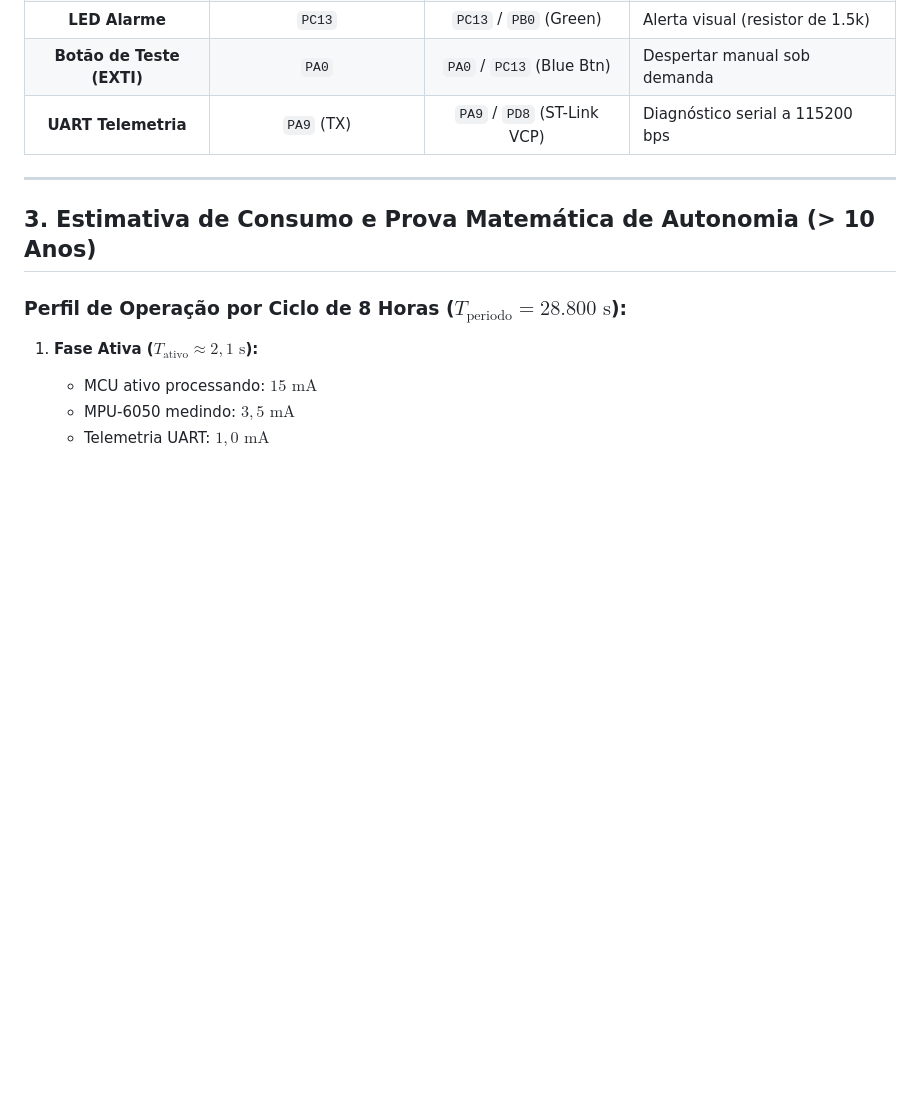
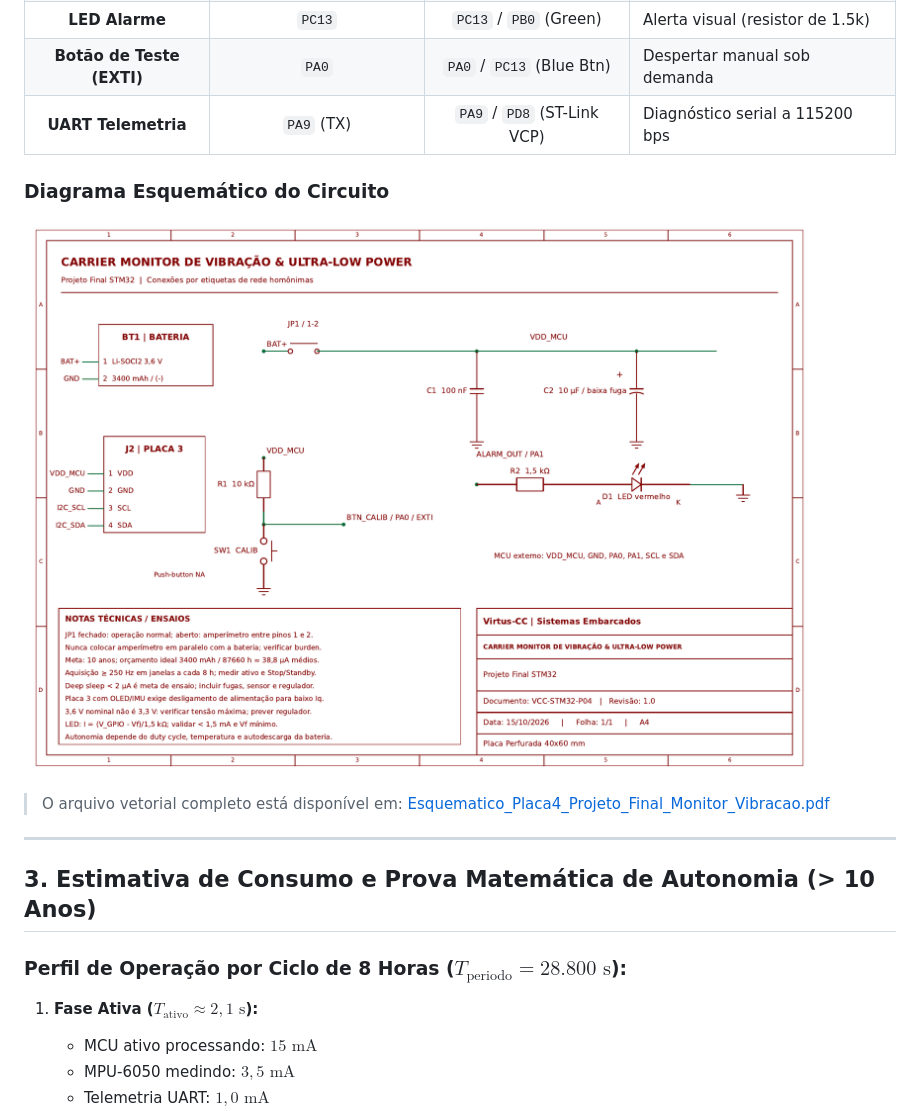
Before and after one commit to Rodriguesmath/projeto-final-vibracao, a Markdown page: README.md, the part around the change. Drawn GitHub-style; pictures changed too: Docs/esquematico_circuito.png (added); blank space fills up the shorter version.

Commit message:
docs: adiciona esquematicos PDF/PNG, atualiza README e inclui .gitignore do STM32CubeIDE

```diff
--- a/README.md
+++ b/README.md
@@ -36,6 +36,11 @@ O dispositivo avalia os níveis de severidade de vibração mecânica de acordo
 | **LED Alarme** | `PC13` | `PC13` / `PB0` (Green) | Alerta visual (resistor de 1.5k) |
 | **Botão de Teste (EXTI)** | `PA0` | `PA0` / `PC13` (Blue Btn) | Despertar manual sob demanda |
 | **UART Telemetria** | `PA9` (TX) | `PA9` / `PD8` (ST-Link VCP) | Diagnóstico serial a 115200 bps |
+
+### Diagrama Esquemático do Circuito
+![Esquemático do Monitor de Vibração](Docs/esquematico_circuito.png)
+
+> O arquivo vetorial completo está disponível em: [Esquematico_Placa4_Projeto_Final_Monitor_Vibracao.pdf](Docs/Esquematico_Placa4_Projeto_Final_Monitor_Vibracao.pdf)
 
 ---
 
```
Also changed, not shown: 2 other files.
